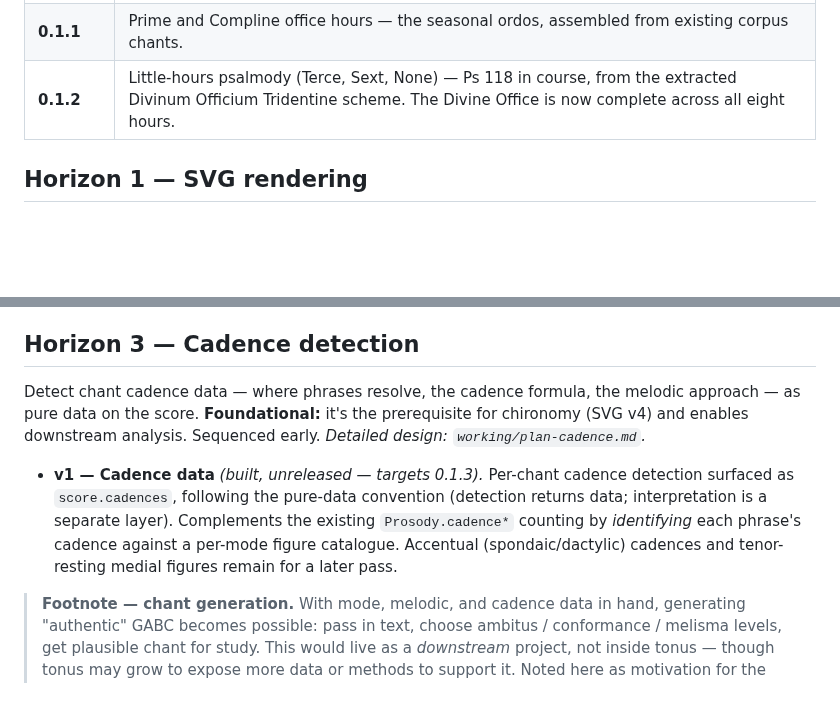
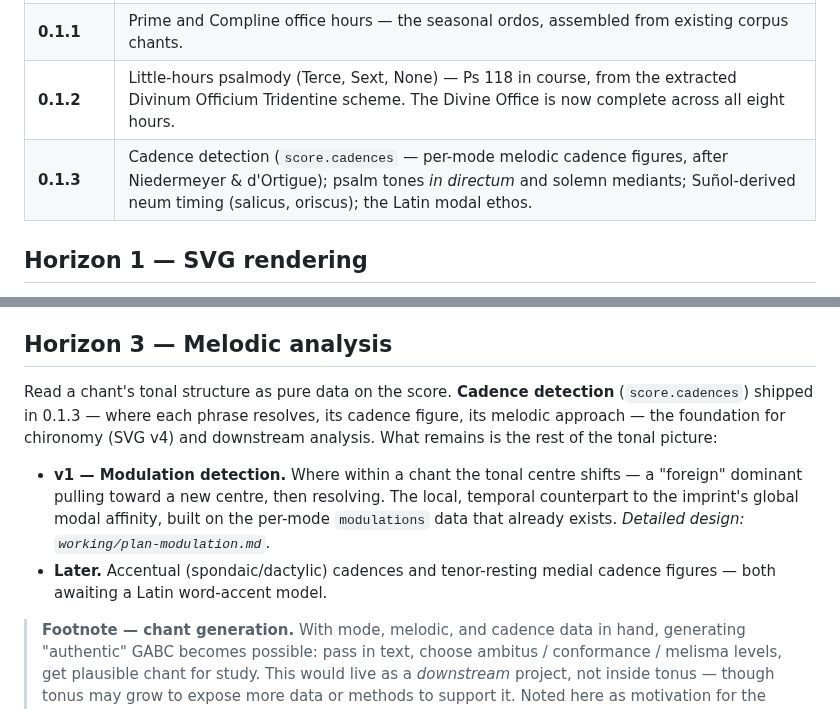
Before and after one commit to jeffreypierce/tonus, a Markdown page: ROADMAP.md, 2 parts joined by grey strips. Drawn GitHub-style; blank space fills up the shorter version.

```diff
--- a/ROADMAP.md
+++ b/ROADMAP.md
@@ -17,6 +17,7 @@ the public API is declared stable.
 | **0.1.0** | Core: tuning (`temperamentum`), calendar (`festum`/`pascha`), chant (`cantus`/`proprium`/`ordinarium`/`officium`/`psalmus`), score (`notatio` → MIDI/MusicXML), heavens (`caelum`/`harmonia`). |
 | **0.1.1** | Prime and Compline office hours — the seasonal ordos, assembled from existing corpus chants.                                                                                                   |
 | **0.1.2** | Little-hours psalmody (Terce, Sext, None) — Ps 118 in course, from the extracted Divinum Officium Tridentine scheme. The Divine Office is now complete across all eight hours.                 |
+| **0.1.3** | Cadence detection (`score.cadences` — per-mode melodic cadence figures, after Niedermeyer & d'Ortigue); psalm tones _in directum_ and solemn mediants; Suñol-derived neum timing (salicus, oriscus); the Latin modal ethos. |
 
 ## Horizon 1 — SVG rendering
 
@@ -51,19 +52,20 @@ code. _Detailed design: `working/plan-docs-site.md`._
   _maybe-defer_ — weigh against scope and self-containment; decide when we get
   there.
 
-## Horizon 3 — Cadence detection
+## Horizon 3 — Melodic analysis
 
-Detect chant cadence data — where phrases resolve, the cadence formula, the
-melodic approach — as pure data on the score. **Foundational:** it's the
-prerequisite for chironomy (SVG v4) and enables downstream analysis. Sequenced
-early. _Detailed design: `working/plan-cadence.md`._
+Read a chant's tonal structure as pure data on the score. **Cadence detection**
+(`score.cadences`) shipped in 0.1.3 — where each phrase resolves, its cadence
+figure, its melodic approach — the foundation for chironomy (SVG v4) and
+downstream analysis. What remains is the rest of the tonal picture:
 
-- **v1 — Cadence data** _(built, unreleased — targets 0.1.3)._ Per-chant cadence
-  detection surfaced as `score.cadences`, following the pure-data convention
-  (detection returns data; interpretation is a separate layer). Complements the
-  existing `Prosody.cadence*` counting by _identifying_ each phrase's cadence
-  against a per-mode figure catalogue. Accentual (spondaic/dactylic) cadences and
-  tenor-resting medial figures remain for a later pass.
+- **v1 — Modulation detection.** Where within a chant the tonal centre shifts —
+  a "foreign" dominant pulling toward a new centre, then resolving. The local,
+  temporal counterpart to the imprint's global modal affinity, built on the
+  per-mode `modulations` data that already exists. _Detailed design:
+  `working/plan-modulation.md`._
+- **Later.** Accentual (spondaic/dactylic) cadences and tenor-resting medial
+  cadence figures — both awaiting a Latin word-accent model.
 
 > **Footnote — chant generation.** With mode, melodic, and cadence data in hand,
 > generating "authentic" GABC becomes possible: pass in text, choose ambitus /
```
Also changed, not shown: docs/chant.md (+6 -2 lines), docs/tuning.md (+10 -12 lines).
